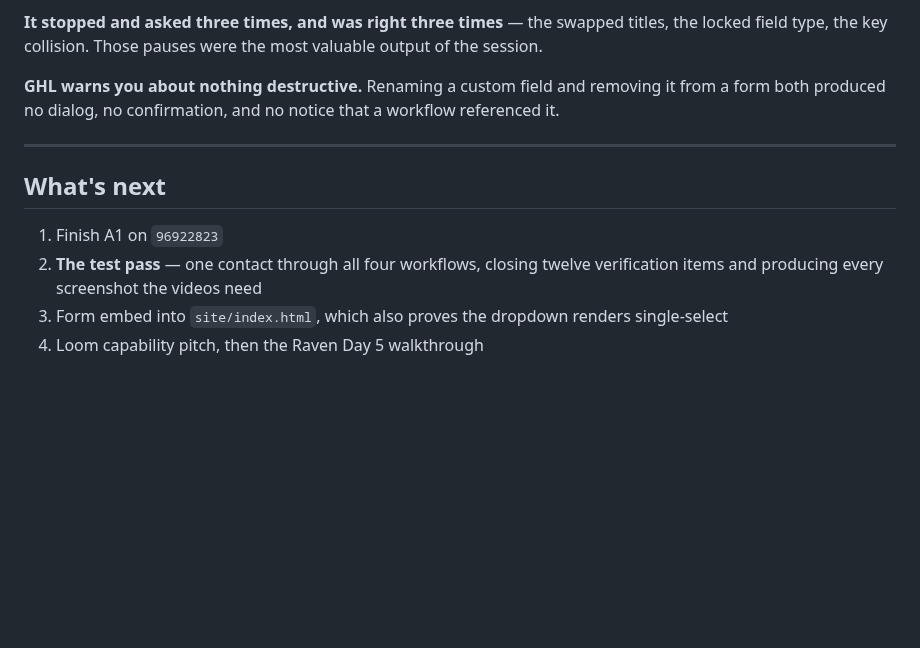
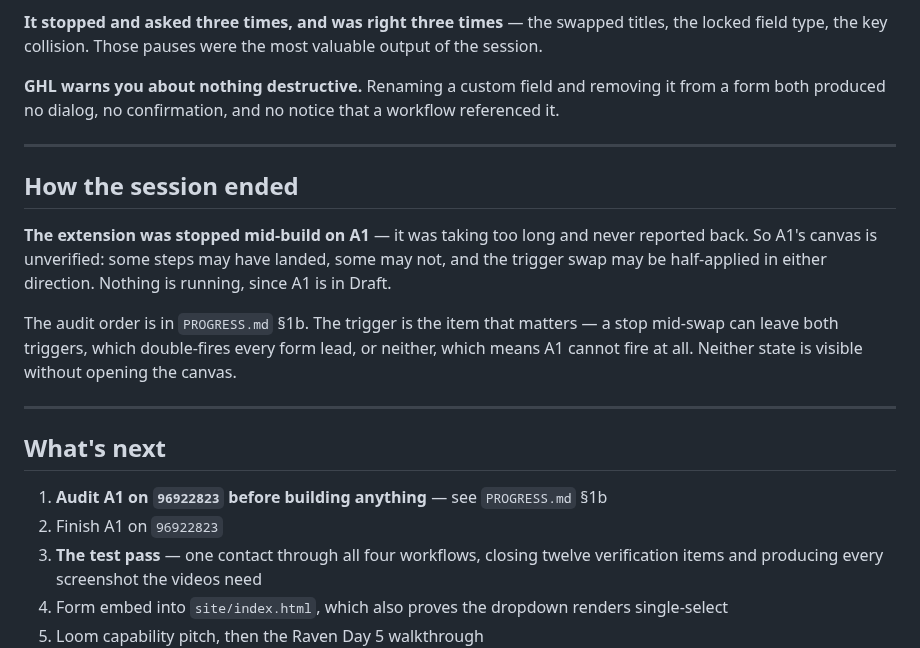
Before and after one commit to kennbutchoigutierrez/trueline-capstone, a Markdown page: sessions/2026-08-11.md, the part around the change. GitHub-like rendering; blank space fills up the shorter version.

```diff
--- a/sessions/2026-08-11.md
+++ b/sessions/2026-08-11.md
@@ -108,9 +108,22 @@ both produced no dialog, no confirmation, and no notice that a workflow referenc
 
 ---
 
+## How the session ended
+
+**The extension was stopped mid-build on A1** — it was taking too long and never reported back.
+So A1's canvas is unverified: some steps may have landed, some may not, and the trigger swap may
+be half-applied in either direction. Nothing is running, since A1 is in Draft.
+
+The audit order is in `PROGRESS.md` §1b. The trigger is the item that matters — a stop mid-swap
+can leave both triggers, which double-fires every form lead, or neither, which means A1 cannot
+fire at all. Neither state is visible without opening the canvas.
+
+---
+
 ## What's next
 
-1. Finish A1 on `96922823`
+1. **Audit A1 on `96922823` before building anything** — see `PROGRESS.md` §1b
+2. Finish A1 on `96922823`
 2. **The test pass** — one contact through all four workflows, closing twelve verification items
    and producing every screenshot the videos need
 3. Form embed into `site/index.html`, which also proves the dropdown renders single-select
```
Also changed, not shown: PROGRESS.md (+34 -10 lines).
